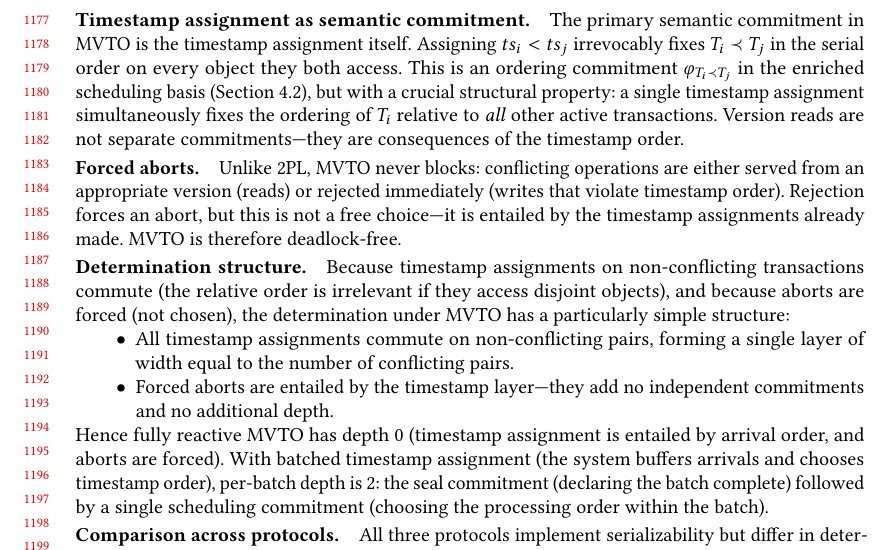
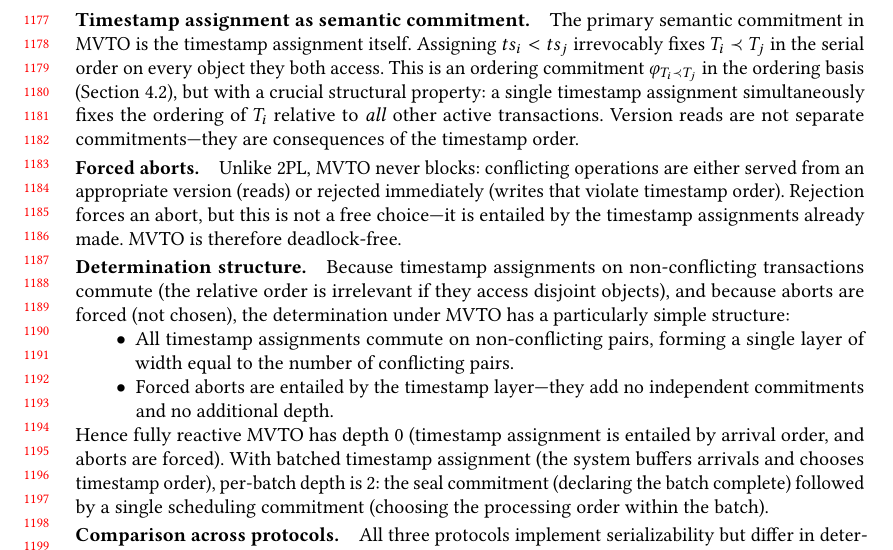
Before and after one commit to jhellerstein/provenance, a LaTeX paper (main.tex): part of page 25 of 37, cut so that both start at the same text. Compiled offline with pdfLaTeX.

Commit message:
Remove remaining 'enriched scheduling basis' -> 'ordering basis' in protocol appendix

```diff
--- a/main.tex
+++ b/main.tex
@@ -2487,7 +2487,7 @@ The primary semantic commitment in MVTO is the timestamp assignment itself.
 Assigning $ts_i < ts_j$ irrevocably fixes $T_i \prec T_j$ in the serial
 order on every object they both access.
 This is an ordering commitment
-$\varphi_{T_i \prec T_j}$ in the enriched scheduling basis
+$\varphi_{T_i \prec T_j}$ in the ordering basis
 (Section~\ref{sec:scheduling-basis}), but with a crucial structural
 property: a single timestamp assignment simultaneously fixes the
 ordering of $T_i$ relative to \emph{all} other active transactions.
```
Also changed, not shown: main.tex (2 more changed lines).
